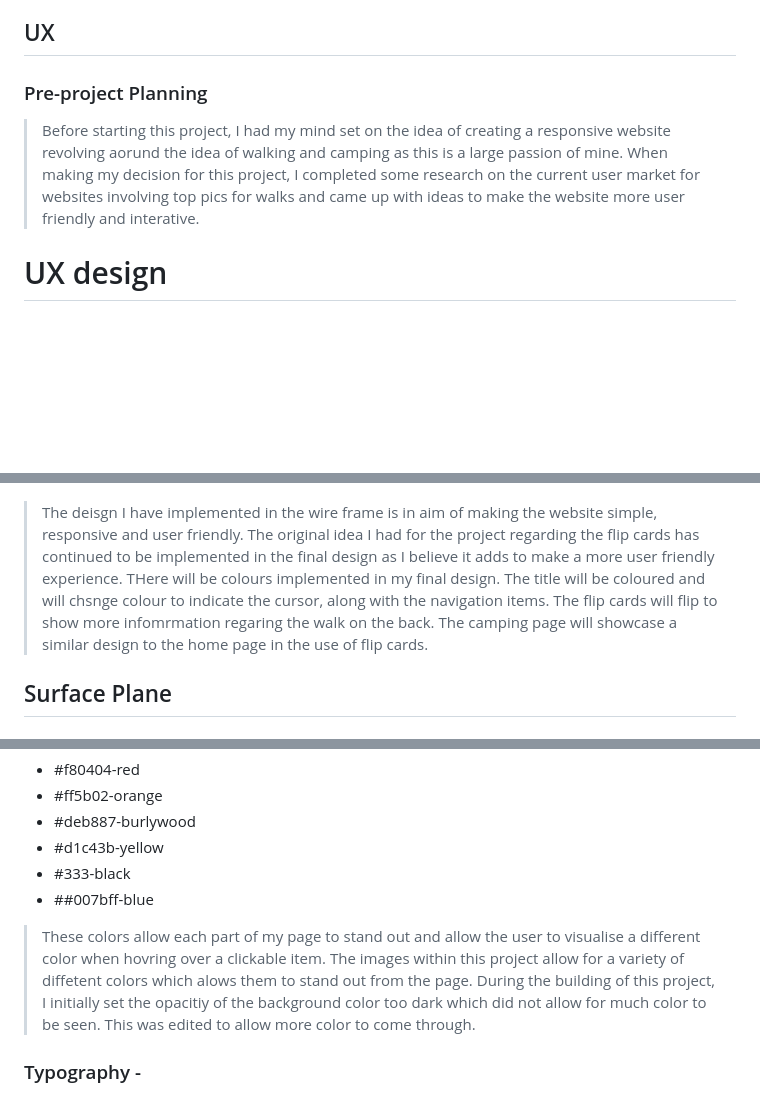
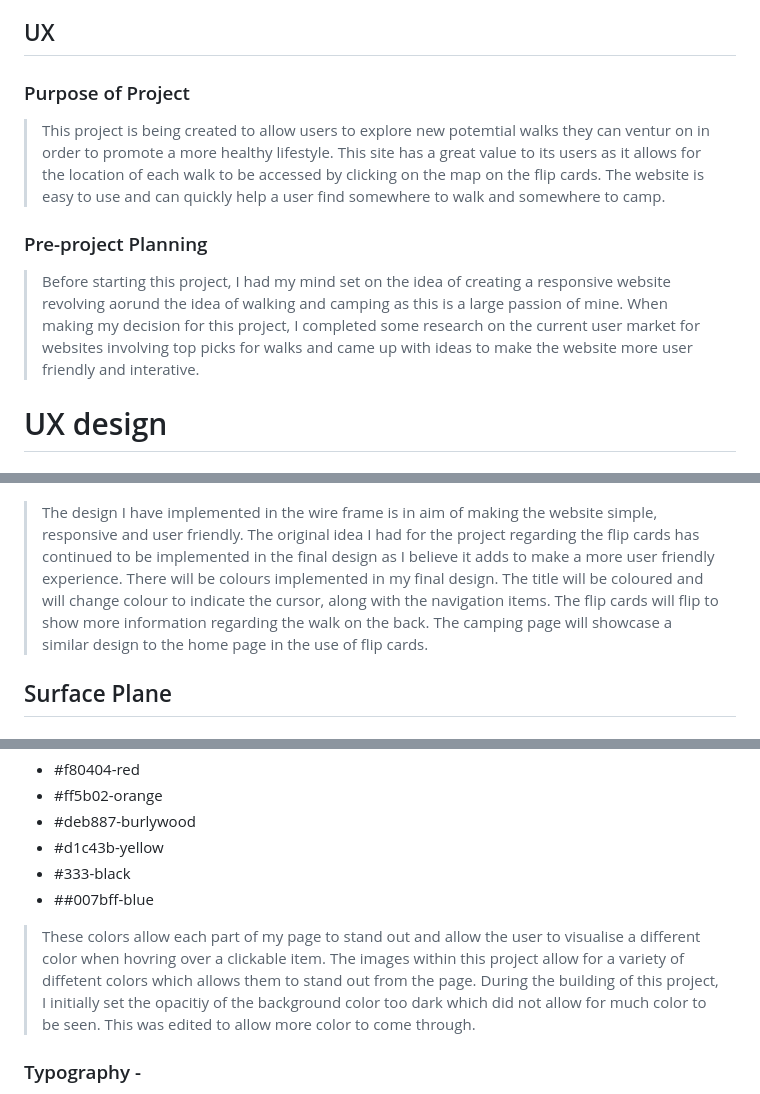
Before and after one commit to Chris-moreton12/Peak-Walks, a Markdown page: README.md, 3 parts joined by grey strips. Drawn GitHub-style; blank space fills up the shorter version.

```diff
--- a/README.md
+++ b/README.md
@@ -28,8 +28,12 @@
 
  <a name="ux"></a>
 
+
+### Purpose of Project
+> This project is being created to allow users to explore new potemtial walks they can ventur on in order to promote a more healthy lifestyle. This site has a great value to its users as it allows for the location of each walk to be accessed by clicking on the map on the flip cards. The website is easy to use and can quickly help a user find somewhere to walk and somewhere to camp.
+
  ### Pre-project Planning
-> Before starting this project, I had my mind set on the idea of creating a responsive website revolving aorund the idea of walking and camping as this is a large passion of mine. When making my decision for this project, I completed some research on the current user market for websites involving top pics for walks and came up with ideas to make the website more user friendly and interative.
+> Before starting this project, I had my mind set on the idea of creating a responsive website revolving aorund the idea of walking and camping as this is a large passion of mine. When making my decision for this project, I completed some research on the current user market for websites involving top picks for walks and came up with ideas to make the website more user friendly and interative.
 
 # UX design
 
@@ -78,9 +82,9 @@
 ### Home Page mobile wireframe
 ![Home page mobile responsive Wireframe](assets/images/wireframes/phone-view.png)
 
-> The deisgn I have implemented in the wire frame is in aim of making the website simple, responsive and user friendly.
+> The design I have implemented in the wire frame is in aim of making the website simple, responsive and user friendly.
 > The original idea I had for the project regarding the flip cards has continued to be implemented in the final design as I believe it adds to make a more user friendly experience.
->  THere will be colours implemented in my final design. The title will be coloured and will chsnge colour to indicate the cursor, along with the navigation items. The flip cards will flip to show more infomrmation regaring the walk on the back. The camping page will showcase a similar design to the home page in the use of flip cards.
+>  There will be colours implemented in my final design. The title will be coloured and will change colour to indicate the cursor, along with the navigation items. The flip cards will flip to show more information regarding the walk on the back. The camping page will showcase a similar design to the home page in the use of flip cards.
 
 ## Surface Plane
 
@@ -96,7 +100,7 @@
  - #333-black
  - ##007bff-blue
 >These colors allow each part of my page to stand out and allow the user to visualise a different color when hovring over a clickable item.
->The images within this project allow for a variety of diffetent colors which alows them to stand out from the page.
+>The images within this project allow for a variety of diffetent colors which allows them to stand out from the page.
 >During the building of this project, I initially set the opacitiy of the background color too dark which did not allow for much color to be seen. This was edited to allow more color to come through.
 
 ### Typography -
```
Also changed, not shown: other parts of README.md (+11 -11 lines).
